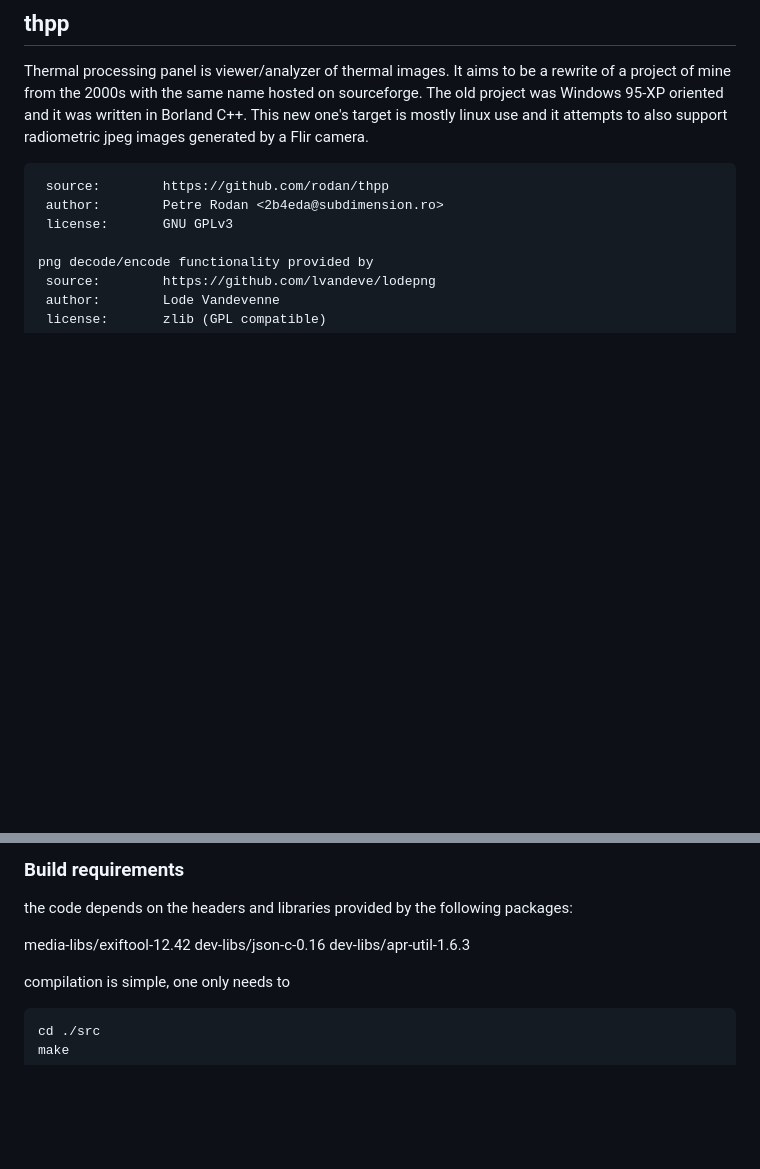
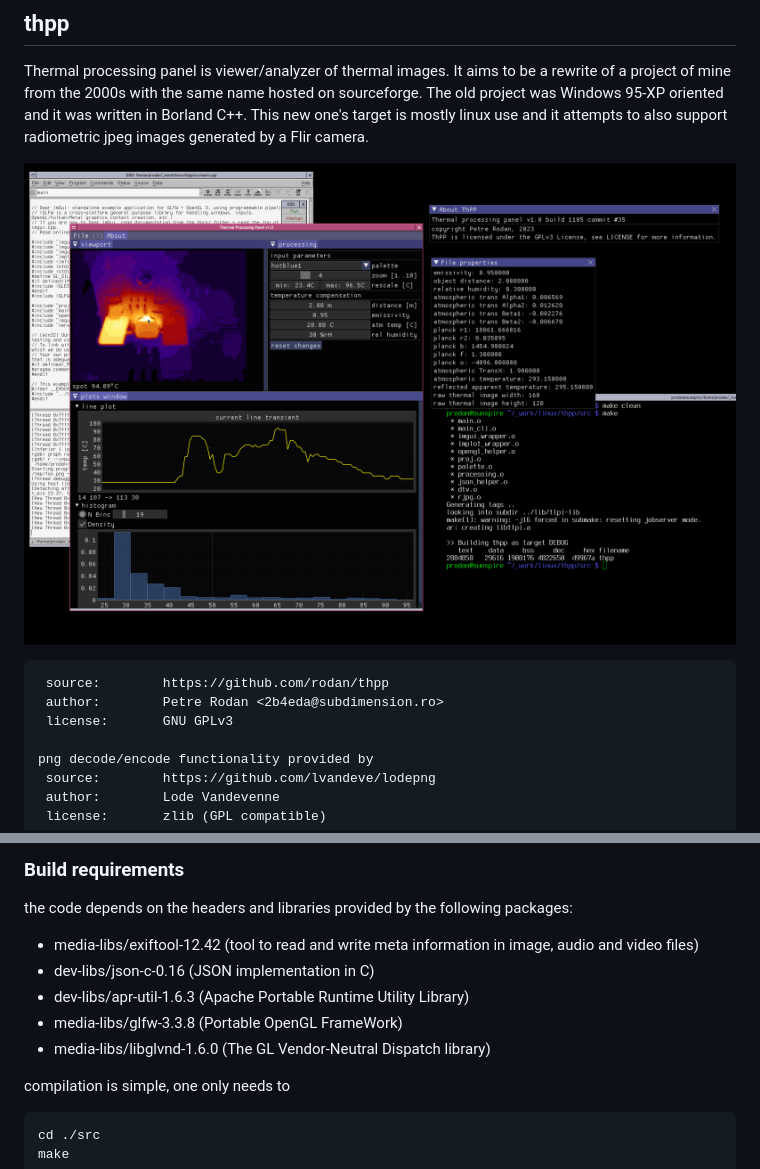
Before and after one commit to rodan/thpp, a Markdown page: README.md, 2 parts joined by grey strips. Drawn GitHub-style; pictures changed too: img/thpp.png (added); blank space fills up the shorter version.

Commit message:
add screenshot

````diff
--- a/README.md
+++ b/README.md
@@ -7,6 +7,8 @@
 ## thpp
 
 Thermal processing panel is viewer/analyzer of thermal images. It aims to be a rewrite of a project of mine from the 2000s with the same name hosted on sourceforge. The old project was Windows 95-XP oriented and it was written in Borland C++. This new one's target is mostly linux use and it attempts to also support radiometric jpeg images generated by a Flir camera.
+
+![screenshot](./img/thpp.png)
 
 ```
  source:        https://github.com/rodan/thpp
@@ -45,9 +47,11 @@ rJPG| yes | yes | yes | yes
 
 the code depends on the headers and libraries provided by the following packages:
 
-media-libs/exiftool-12.42
-dev-libs/json-c-0.16
-dev-libs/apr-util-1.6.3
+ * media-libs/exiftool-12.42 (tool to read and write meta information in image, audio and video files)
+ * dev-libs/json-c-0.16 (JSON implementation in C)
+ * dev-libs/apr-util-1.6.3 (Apache Portable Runtime Utility Library)
+ * media-libs/glfw-3.3.8 (Portable OpenGL FrameWork)
+ * media-libs/libglvnd-1.6.0 (The GL Vendor-Neutral Dispatch library)
 
 compilation is simple, one only needs to
 ```
````
Also changed, not shown: img/IR_6369.jpg (added), img/IR_6370.jpg (added), img/IR_6371.jpg (added), img/IR_6372.jpg (added), 5 other files.
